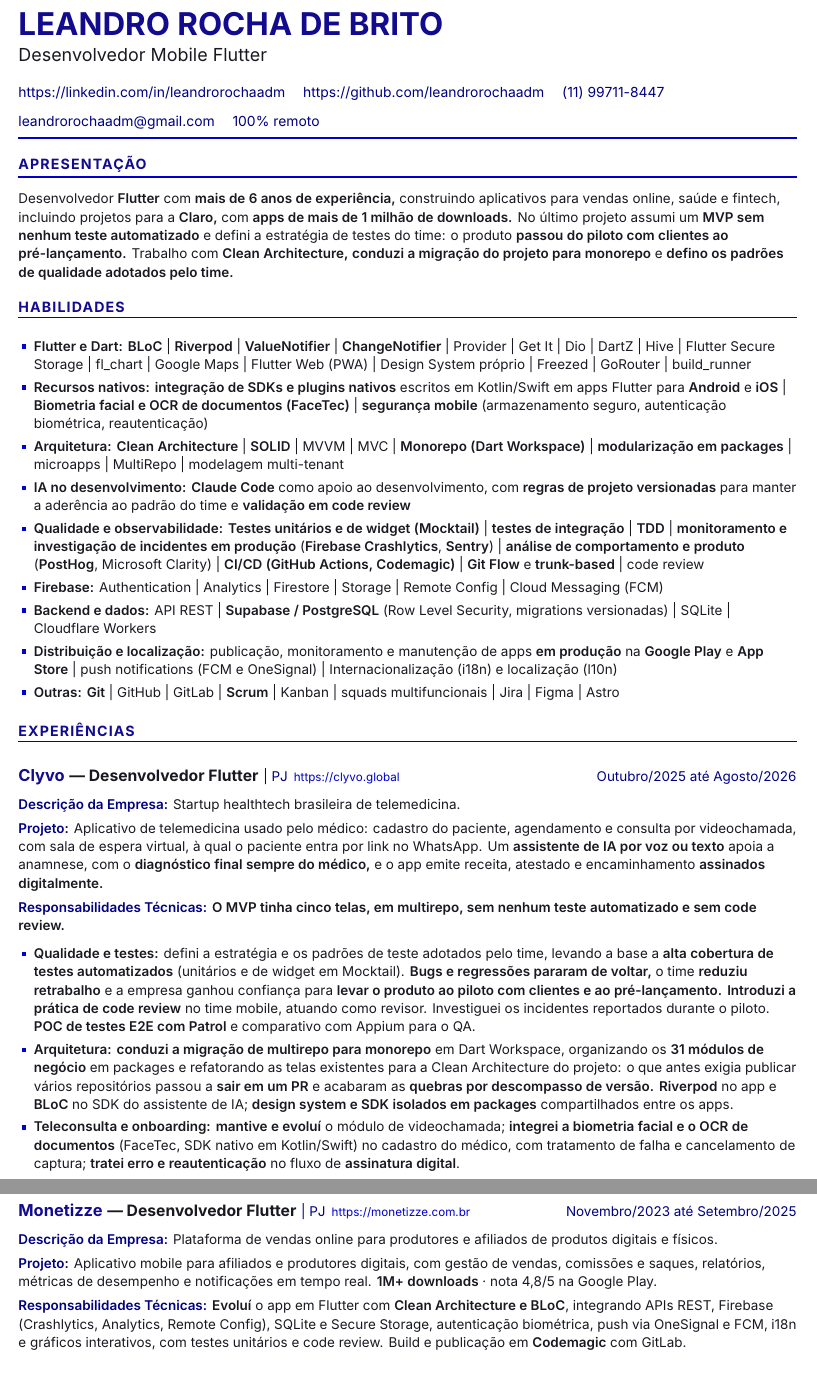
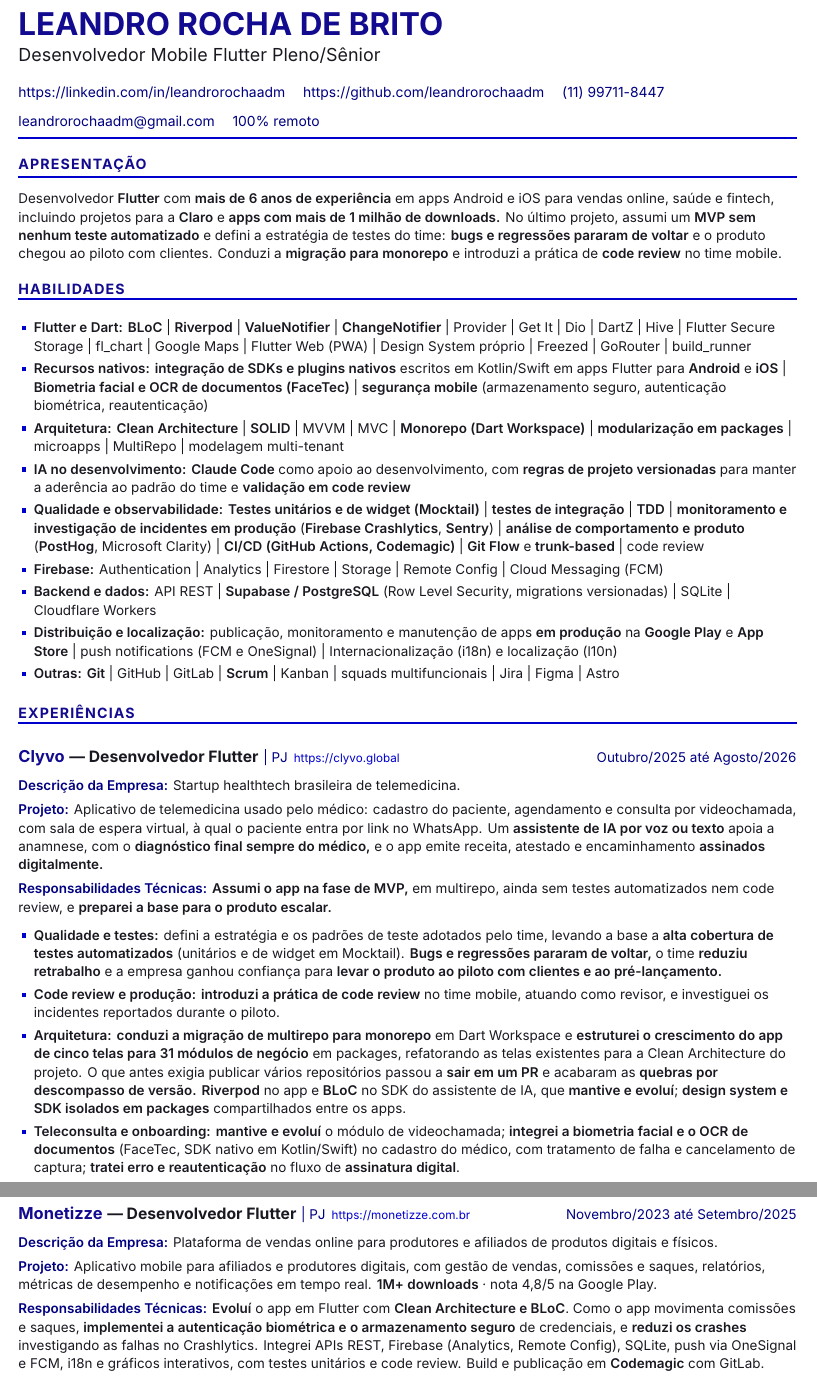
Before and after one commit to leandrorochaadm/leandrorochaadm, a LaTeX CV (curriculo-leandro-rocha-flutter.tex): two parts of pages 1 and 2 of 2, joined at a grey line, cut so that both start at the same text. Compiled offline with XeLaTeX; a missing font is replaced by an installed copy or a similar font.

Commit message:
docs(cv): refine summary, title and experience claims

```diff
--- a/curriculo-leandro-rocha-flutter.tex
+++ b/curriculo-leandro-rocha-flutter.tex
@@ -28,9 +28,9 @@
 % alguns ATS leem antes mesmo de extrair o texto. pdflang ajuda leitores
 % de tela a escolher a pronúncia correta.
 \hypersetup{
-  pdftitle={Leandro Rocha de Brito — Desenvolvedor Mobile Flutter},
+  pdftitle={Leandro Rocha de Brito — Desenvolvedor Mobile Flutter Pleno/Sênior},
   pdfauthor={Leandro Rocha de Brito},
-  pdfsubject={Currículo — Desenvolvedor Mobile Flutter},
+  pdfsubject={Currículo — Desenvolvedor Mobile Flutter Pleno/Sênior},
   pdfkeywords={Flutter, Dart, Mobile, Clean Architecture, SOLID, Riverpod, BLoC, ValueNotifier, ChangeNotifier, MVVM, Monorepo, Microapps, Testes, Testes de integração, TDD, Segurança mobile, Firebase, Firebase Authentication, Supabase, Claude Code, IA, Observabilidade, Monitoramento, Apps em produção, Sentry, PostHog, Squad, Scrum, Ágil, FaceTec, OCR},
   pdflang={pt-BR}
 }
@@ -141,7 +141,7 @@
 % =================== CABEÇALHO ===================
 {\interbold\fontsize{21}{24}\selectfont\color{accent} LEANDRO ROCHA DE BRITO}\par
 \vspace{0.20em}
-{\fontsize{12}{15}\selectfont\color{ink} Desenvolvedor Mobile Flutter}\par
+{\fontsize{12}{15}\selectfont\color{ink} Desenvolvedor Mobile Flutter Pleno/Sênior}\par
 \vspace{0.60em}
 {\fontsize{9.3}{13}\selectfont\color{muted}
 \href{https://www.linkedin.com/in/leandrorochaadm}{https://linkedin.com/in/leandrorochaadm} \quad
@@ -157,7 +157,7 @@
 % =================== APRESENTAÇÃO ===================
 \sect{Apresentação}
 
-Desenvolvedor \textbf{Flutter} com \textbf{mais de 6 anos de experiência,} construindo aplicativos para vendas online, saúde e fintech, incluindo projetos para a \textbf{Claro,} com \textbf{apps de mais de 1 milhão de downloads.} No último projeto assumi um \textbf{MVP sem nenhum teste automatizado} e defini a estratégia de testes do time: o produto \textbf{passou do piloto com clientes ao pré-lançamento.} Trabalho com \textbf{Clean Architecture,} \textbf{conduzi a migração do projeto para monorepo} e \textbf{defino os padrões de qualidade adotados pelo time.}
+Desenvolvedor \textbf{Flutter} com \textbf{mais de 6 anos de experiência} em apps Android e iOS para vendas online, saúde e fintech, incluindo projetos para a \textbf{Claro} e \textbf{apps com mais de 1 milhão de downloads.} No último projeto, assumi um \textbf{MVP sem nenhum teste automatizado} e defini a estratégia de testes do time: \textbf{bugs e regressões pararam de voltar} e o produto chegou ao piloto com clientes. Conduzi a \textbf{migração para monorepo} e introduzi a prática de \textbf{code review} no time mobile.
 
 % =================== HABILIDADES ===================
 \sect{Habilidades}
@@ -184,10 +184,11 @@
 
 \fld{Projeto:} Aplicativo de telemedicina usado pelo médico: cadastro do paciente, agendamento e consulta por videochamada, com sala de espera virtual, à qual o paciente entra por link no WhatsApp. Um \textbf{assistente de IA por voz ou texto} apoia a anamnese, com o \textbf{diagnóstico final sempre do médico,} e o app emite receita, atestado e encaminhamento \textbf{assinados digitalmente.}
 
-\fld{Responsabilidades Técnicas:} \textbf{O MVP tinha cinco telas, em multirepo, sem nenhum teste automatizado e sem code review.}
+\fld{Responsabilidades Técnicas:} \textbf{Assumi o app na fase de MVP,} em multirepo, ainda sem testes automatizados nem code review, e \textbf{preparei a base para o produto escalar.}
 \begin{tight}
-  \item \lbl{Qualidade e testes:} defini a estratégia e os padrões de teste adotados pelo time, levando a base a \textbf{alta cobertura de testes automatizados} (unitários e de widget em Mocktail). \textbf{Bugs e regressões pararam de voltar,} o time \textbf{reduziu retrabalho} e a empresa ganhou confiança para \textbf{levar o produto ao piloto com clientes e ao pré-lançamento.} \textbf{Introduzi a prática de code review} no time mobile, atuando como revisor. Investiguei os incidentes reportados durante o piloto. \textbf{POC de testes E2E com Patrol} e comparativo com Appium para o QA.
-  \item \lbl{Arquitetura:} \textbf{conduzi a migração de multirepo para monorepo} em Dart Workspace, organizando os \textbf{31 módulos de negócio} em packages e refatorando as telas existentes para a Clean Architecture do projeto: o que antes exigia publicar vários repositórios passou a \textbf{sair em um PR} e acabaram as \textbf{quebras por descompasso de versão.} \textbf{Riverpod} no app e \textbf{BLoC} no SDK do assistente de IA; \textbf{design system e SDK isolados em packages} compartilhados entre os apps.
+  \item \lbl{Qualidade e testes:} defini a estratégia e os padrões de teste adotados pelo time, levando a base a \textbf{alta cobertura de testes automatizados} (unitários e de widget em Mocktail). \textbf{Bugs e regressões pararam de voltar,} o time \textbf{reduziu retrabalho} e a empresa ganhou confiança para \textbf{levar o produto ao piloto com clientes e ao pré-lançamento.}
+  \item \lbl{Code review e produção:} \textbf{introduzi a prática de code review} no time mobile, atuando como revisor, e investiguei os incidentes reportados durante o piloto.
+  \item \lbl{Arquitetura:} \textbf{conduzi a migração de multirepo para monorepo} em Dart Workspace e \textbf{estruturei o crescimento do app de cinco telas para 31 módulos de negócio} em packages, refatorando as telas existentes para a Clean Architecture do projeto. O que antes exigia publicar vários repositórios passou a \textbf{sair em um PR} e acabaram as \textbf{quebras por descompasso de versão.} \textbf{Riverpod} no app e \textbf{BLoC} no SDK do assistente de IA, que \textbf{mantive e evoluí}; \textbf{design system e SDK isolados em packages} compartilhados entre os apps.
   \item \lbl{Teleconsulta e onboarding:} \textbf{mantive e evoluí} o módulo de videochamada; \textbf{integrei a biometria facial e o OCR de documentos} (FaceTec, SDK nativo em Kotlin/Swift) no cadastro do médico, com tratamento de falha e cancelamento de captura; \textbf{tratei erro e reautenticação} no fluxo de \textbf{assinatura digital}.
 \end{tight}
 
@@ -197,7 +198,7 @@
 
 \fld{Projeto:} Aplicativo mobile para afiliados e produtores digitais, com gestão de vendas, comissões e saques, relatórios, métricas de desempenho e notificações em tempo real. \textbf{1M+ downloads} · nota 4,8/5 na Google Play.
 
-\fld{Responsabilidades Técnicas:} \textbf{Evoluí} o app em Flutter com \textbf{Clean Architecture e BLoC}, integrando APIs REST, Firebase (Crashlytics, Analytics, Remote Config), SQLite e Secure Storage, autenticação biométrica, push via OneSignal e FCM, i18n e gráficos interativos, com testes unitários e code review. Build e publicação em \textbf{Codemagic} com GitLab.
+\fld{Responsabilidades Técnicas:} \textbf{Evoluí} o app em Flutter com \textbf{Clean Architecture e BLoC}. Como o app movimenta comissões e saques, \textbf{implementei a autenticação biométrica e o armazenamento seguro} de credenciais, e \textbf{reduzi os crashes} investigando as falhas no Crashlytics. Integrei APIs REST, Firebase (Analytics, Remote Config), SQLite, push via OneSignal e FCM, i18n e gráficos interativos, com testes unitários e code review. Build e publicação em \textbf{Codemagic} com GitLab.
 
 \job{\href{https://sof.to/}{SOFTO}}{Desenvolvedor Flutter}{{\nokern PJ}}{Janeiro/2022 até Outubro/2023}{\href{https://sof.to/}{https://sof.to} · \href{https://www.thefaapp.org}{https://thefaapp.org}}
 
```
Also changed, not shown: README.md, curriculo-leandro-rocha-flutter.pdf, curriculo-leandro-rocha-flutter.tex (4 more changed lines).
